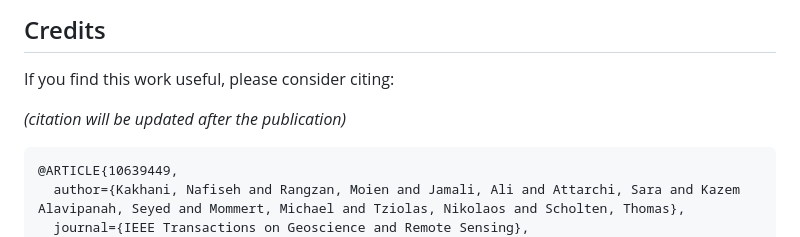
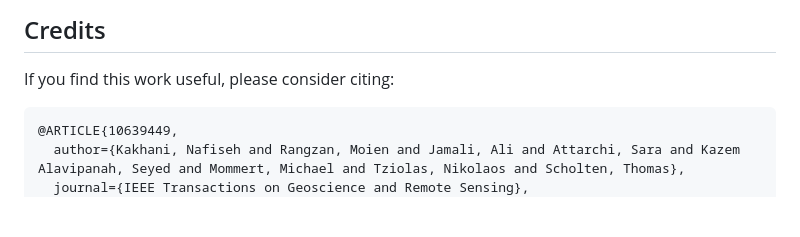
Before and after one commit to moienr/SoilNet, a Markdown page: README.md, the part around the change. Drawn GitHub-style; blank space fills up the shorter version.

Commit message:
Update Citation

````diff
--- a/README.md
+++ b/README.md
@@ -112,7 +112,6 @@ moienrangzan@gmail.com
 
 If you find this work useful, please consider citing:
 
-*(citation will be updated after the publication)*
 
 ```bibtex
 @ARTICLE{10639449,
````
